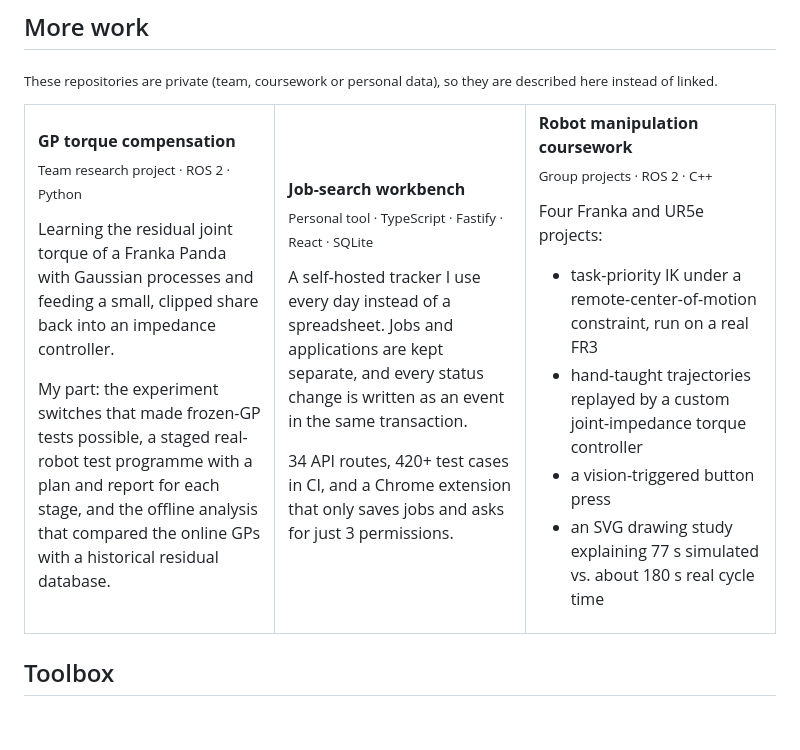
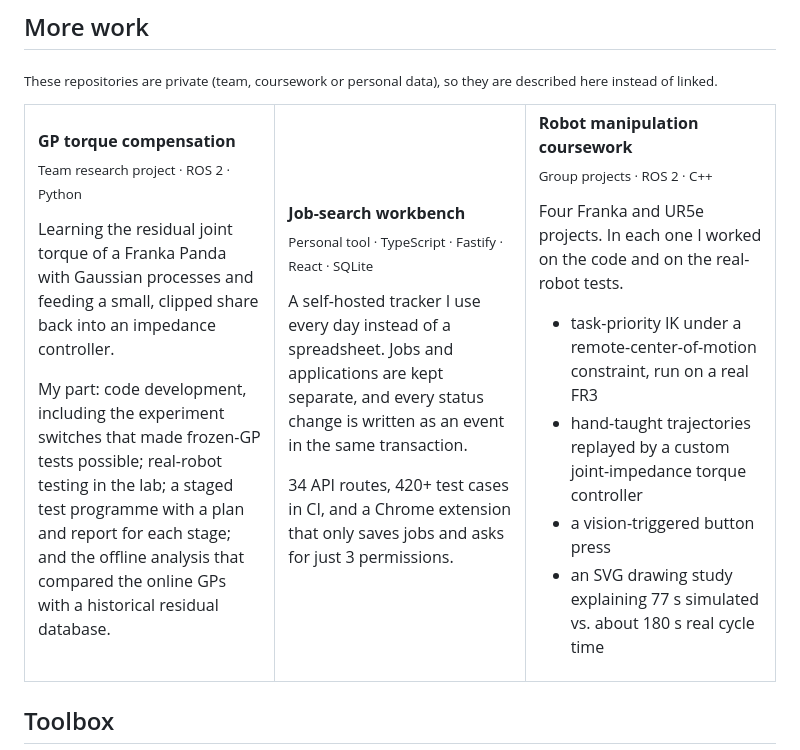
Before and after one commit to feizaodemon/feizaodemon, a Markdown page: README.md, the part around the change. GitHub-like rendering; blank space fills up the shorter version.

```diff
--- a/README.md
+++ b/README.md
@@ -41,7 +41,7 @@ ROS1 Noetic · Python · C++ · Gazebo · Docker → [Design decisions](https://
 
 Learning the residual joint torque of a Franka Panda with Gaussian processes and feeding a small, clipped share back into an impedance controller.
 
-My part: the experiment switches that made frozen-GP tests possible, a staged real-robot test programme with a plan and report for each stage, and the offline analysis that compared the online GPs with a historical residual database.
+My part: code development, including the experiment switches that made frozen-GP tests possible; real-robot testing in the lab; a staged test programme with a plan and report for each stage; and the offline analysis that compared the online GPs with a historical residual database.
 
 </td>
 <td width="33%" valign="top">
@@ -59,7 +59,7 @@ A self-hosted tracker I use every day instead of a spreadsheet. Jobs and applica
 **Robot manipulation coursework**<br>
 <sub>Group projects · ROS 2 · C++</sub>
 
-Four Franka and UR5e projects:
+Four Franka and UR5e projects. In each one I worked on the code and on the real-robot tests.
 
 - task-priority IK under a remote-center-of-motion constraint, run on a real FR3
 - hand-taught trajectories replayed by a custom joint-impedance torque controller
```
Also changed, not shown: README.zh-CN.md (+2 -2 lines).
